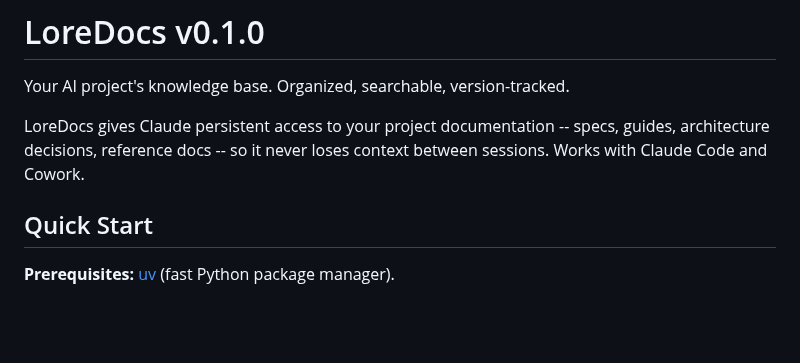
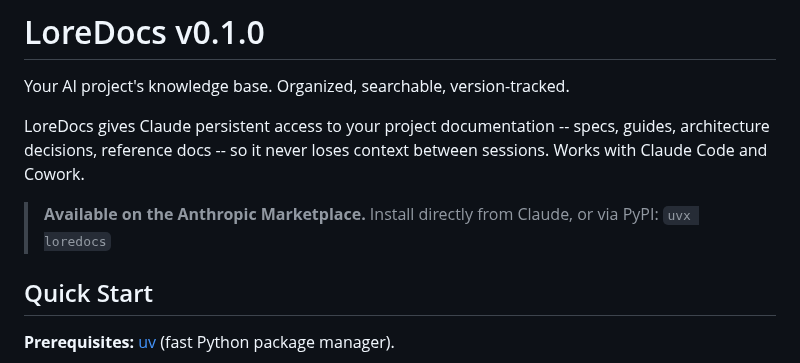
Before and after one commit to labyrinth-analytics/loredocs, a Markdown page: README.md, the part around the change. Rendered like a GitHub page; blank space fills up the shorter version.

```diff
--- a/README.md
+++ b/README.md
@@ -3,6 +3,8 @@
 Your AI project's knowledge base. Organized, searchable, version-tracked.
 
 LoreDocs gives Claude persistent access to your project documentation -- specs, guides, architecture decisions, reference docs -- so it never loses context between sessions. Works with Claude Code and Cowork.
+
+> **Available on the Anthropic Marketplace.** Install directly from Claude, or via PyPI: `uvx loredocs`
 
 ## Quick Start
 
```
Also changed, not shown: skills/loredocs/SKILL.md (added, +124 -0 lines).
